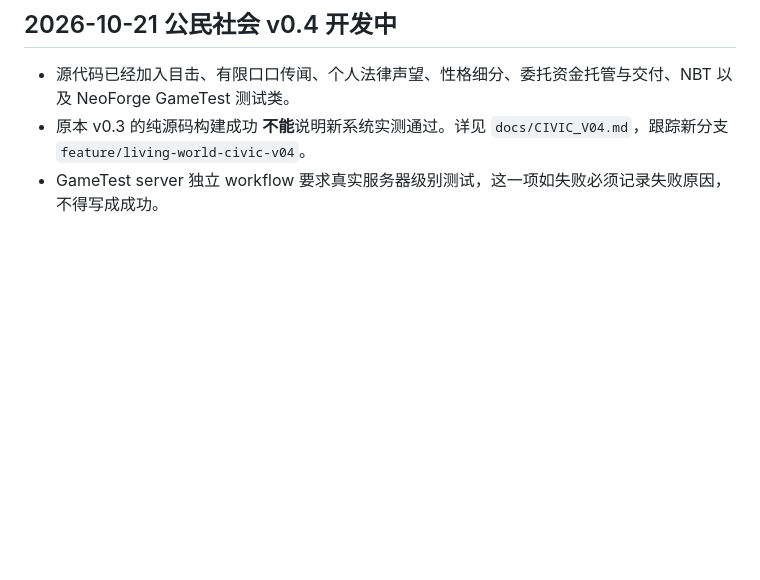
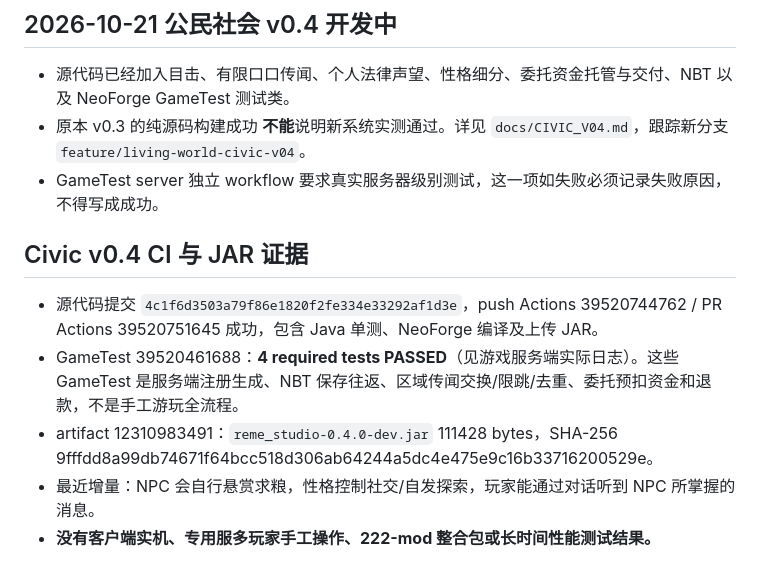
Before and after one commit to g2066203208-beep/mc-studio, a Markdown page: docs/STATUS.md, the part around the change. Rendered like a GitHub page; blank space fills up the shorter version.

```diff
--- a/docs/STATUS.md
+++ b/docs/STATUS.md
@@ -107,3 +107,12 @@ Gradle 报告使用了将来不兼容 Gradle 10 的弃用功能；当前固定 W
 - 源代码已经加入目击、有限口口传闻、个人法律声望、性格细分、委托资金托管与交付、NBT 以及 NeoForge GameTest 测试类。
 - 原本 v0.3 的纯源码构建成功 **不能**说明新系统实测通过。详见 `docs/CIVIC_V04.md`，跟踪新分支 `feature/living-world-civic-v04`。
 - GameTest server 独立 workflow 要求真实服务器级别测试，这一项如失败必须记录失败原因，不得写成成功。
+
+
+## Civic v0.4 CI 与 JAR 证据
+
+- 源代码提交 `4c1f6d3503a79f86e1820f2fe334e33292af1d3e`，push Actions 39520744762 / PR Actions 39520751645 成功，包含 Java 单测、NeoForge 编译及上传 JAR。
+- GameTest 39520461688：**4 required tests PASSED**（见游戏服务端实际日志）。这些 GameTest 是服务端注册生成、NBT 保存往返、区域传闻交换/限跳/去重、委托预扣资金和退款，不是手工游玩全流程。
+- artifact 12310983491：`reme_studio-0.4.0-dev.jar` 111428 bytes，SHA-256 9fffdd8a99db74671f64bcc518d306ab64244a5dc4e475e9c16b33716200529e。
+- 最近增量：NPC 会自行悬赏求粮，性格控制社交/自发探索，玩家能通过对话听到 NPC 所掌握的消息。
+- **没有客户端实机、专用服多玩家手工操作、222-mod 整合包或长时间性能测试结果。**
```
Also changed, not shown: docs/CIVIC_V04.md (+11 -0 lines), docs/HANDOFF.md (+8 -0 lines).
